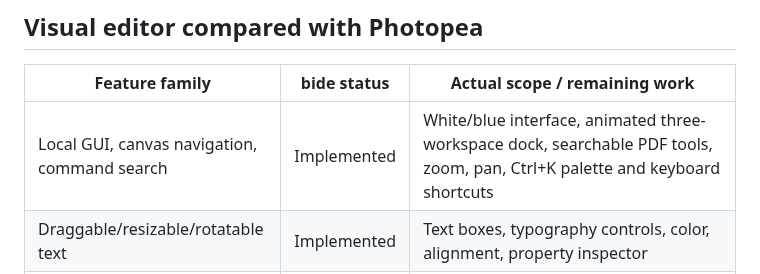
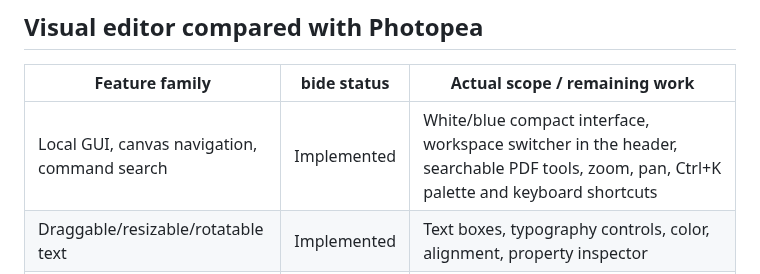
Before and after one commit to AOSPAndroid/Bide, a Markdown page: FEATURES.md, the part around the change. GitHub-like rendering.

```diff
--- a/FEATURES.md
+++ b/FEATURES.md
@@ -25,7 +25,7 @@ Checked against the [Photopea manual](https://www.photopea.com/learn/) and [iLov
 
 | Feature family | bide status | Actual scope / remaining work |
 |---|---|---|
-| Local GUI, canvas navigation, command search | Implemented | White/blue interface, animated three-workspace dock, searchable PDF tools, zoom, pan, Ctrl+K palette and keyboard shortcuts |
+| Local GUI, canvas navigation, command search | Implemented | White/blue compact interface, workspace switcher in the header, searchable PDF tools, zoom, pan, Ctrl+K palette and keyboard shortcuts |
 | Draggable/resizable/rotatable text | Implemented | Text boxes, typography controls, color, alignment, property inspector |
 | Layers | Partial | Ordering, names, groups, visibility, lock, duplication and 16 blend modes on design pages; layer styles (drop shadow, inner shadow, outer and inner glow, stroke outside/center/inside, colour and gradient overlays) rendered live and kept in .bide, PSD and image exports, and as pixels in PDF/SVG; no clipping masks between layers or adjustment layers |
 | Painting tools | Partial | Brush styles, highlighter and eraser; Gradient tool (G: linear or radial, drawing colour to a second colour or to transparent, limited to the selection) as an editable vector layer; Paint bucket (K: tolerance, contiguous, all layers, opacity) as a new layer; no pattern fills or blend-mode painting |
```
Also changed, not shown: README.md (+20 -3 lines), docs/screenshots/diagrams.png (added), docs/screenshots/image-text.png (added), docs/screenshots/pdf-tools.png (added), docs/screenshots/pen-history.png (added), docs/screenshots/photo-editor.png (added), docs/screenshots/selection.png (added), 3 other files.
